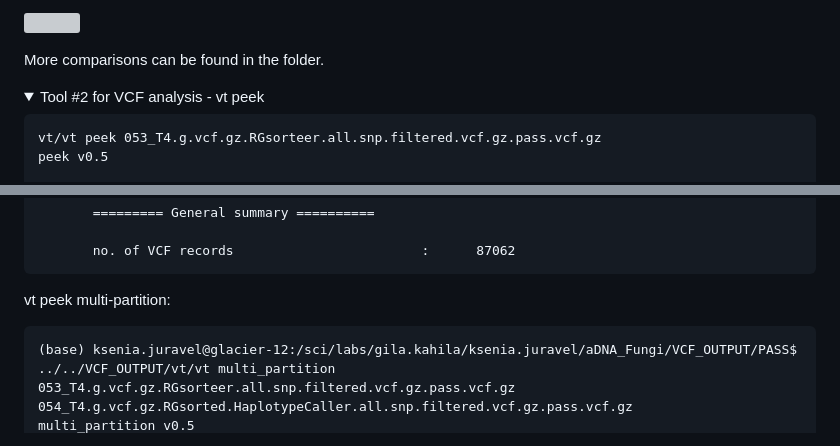
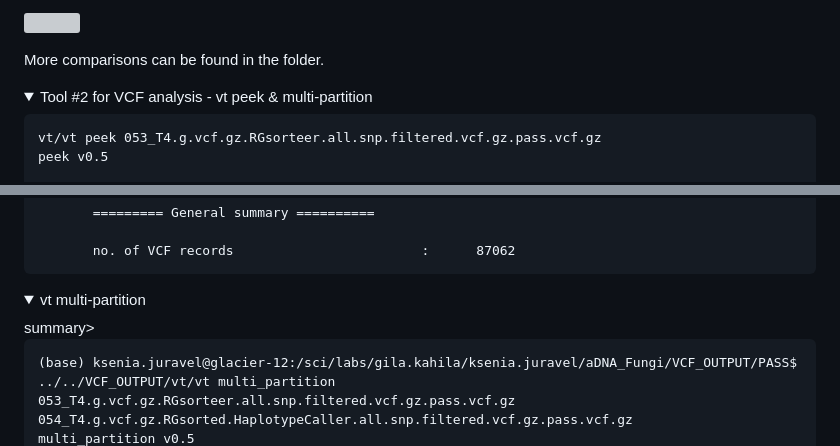
Before and after one commit to KseniaJuravel/Museomics_Fungi, a Markdown page: README.md, 2 parts joined by grey strips. Drawn GitHub-style; folded sections open; grey boxes are pictures that could not be loaded.

````diff
--- a/README.md
+++ b/README.md
@@ -161,7 +161,7 @@ More comparisons can be found in the folder.
 
 
 <details>
-<summary>Tool #2 for VCF analysis - vt peek</summary>
+<summary>Tool #2 for VCF analysis - vt peek & multi-partition </summary>
 
 
 ```
@@ -310,7 +310,8 @@ stats: no. of samples                     :          1
  </details>
 
 
-vt peek multi-partition:
+<details>
+<summary>vt multi-partition</summary>summary>
 
 
 ```
````
Also changed, not shown: other parts of README.md (+1 -0 lines).
